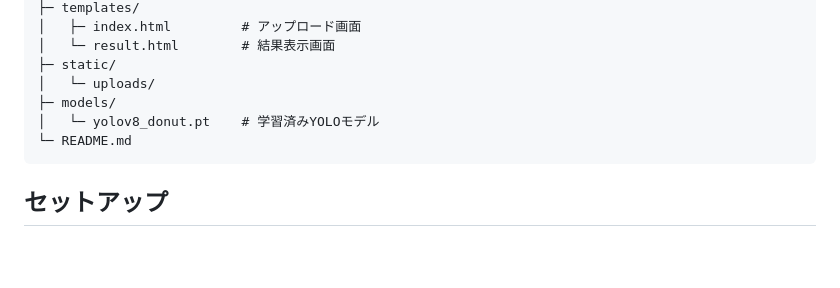
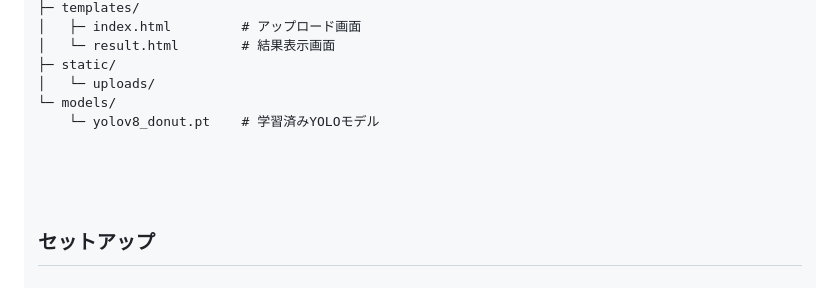
Before and after one commit to wakako0927/Smart_Donut_Checkout, a Markdown page: README.md, the part around the change. Rendered like a GitHub page; blank space fills up the shorter version.

```diff
--- a/README.md
+++ b/README.md
@@ -36,9 +36,9 @@
 │   └─ result.html        # 結果表示画面
 ├─ static/
 │   └─ uploads/
-├─ models/
-│   └─ yolov8_donut.pt    # 学習済みYOLOモデル
-└─ README.md
+└─ models/
+    └─ yolov8_donut.pt    # 学習済みYOLOモデル
+
 </code></pre>
 </section>
 
```
